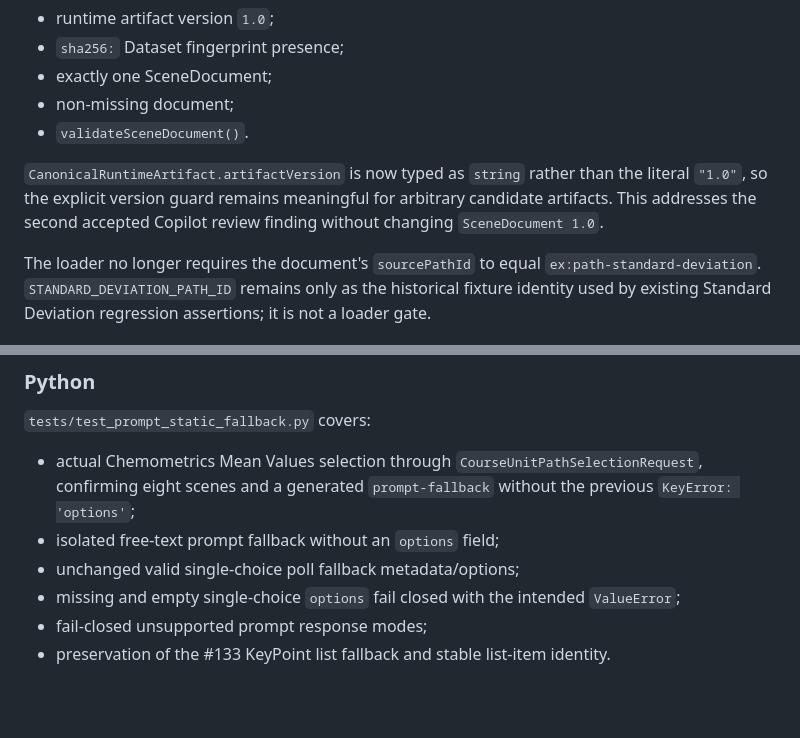
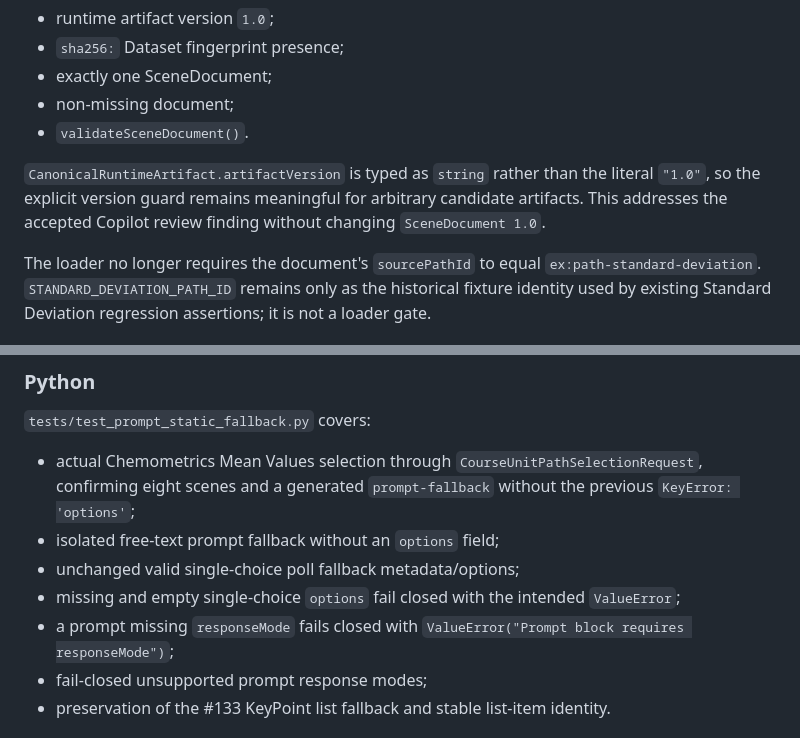
Before and after one commit to GeRe87/project-chemie-digital, a Markdown page: .agents/handoffs/issue-132-generic-scene-preview.md, 2 parts joined by grey strips. Drawn GitHub-style; blank space fills up the shorter version.

```diff
--- a/.agents/handoffs/issue-132-generic-scene-preview.md
+++ b/.agents/handoffs/issue-132-generic-scene-preview.md
@@ -32,7 +33,7 @@ The loader still enforces:
 - non-missing document;
 - `validateSceneDocument()`.
 
-`CanonicalRuntimeArtifact.artifactVersion` is now typed as `string` rather than the literal `"1.0"`, so the explicit version guard remains meaningful for arbitrary candidate artifacts. This addresses the second accepted Copilot review finding without changing `SceneDocument 1.0`.
+`CanonicalRuntimeArtifact.artifactVersion` is typed as `string` rather than the literal `"1.0"`, so the explicit version guard remains meaningful for arbitrary candidate artifacts. This addresses the accepted Copilot review finding without changing `SceneDocument 1.0`.
 
 The loader no longer requires the document's `sourcePathId` to equal `ex:path-standard-deviation`. `STANDARD_DEVIATION_PATH_ID` remains only as the historical fixture identity used by existing Standard Deviation regression assertions; it is not a loader gate.
 
@@ -46,6 +47,7 @@ The loader no longer requires the document's `sourcePathId` to equal `ex:path-st
 - isolated free-text prompt fallback without an `options` field;
 - unchanged valid single-choice poll fallback metadata/options;
 - missing and empty single-choice `options` fail closed with the intended `ValueError`;
+- a prompt missing `responseMode` fails closed with `ValueError("Prompt block requires responseMode")`;
 - fail-closed unsupported prompt response modes;
 - preservation of the #133 KeyPoint list fallback and stable list-item identity.
 
```
Also changed, not shown: other parts of .agents/handoffs/issue-132-generic-scene-preview.md (+9 -7 lines).
